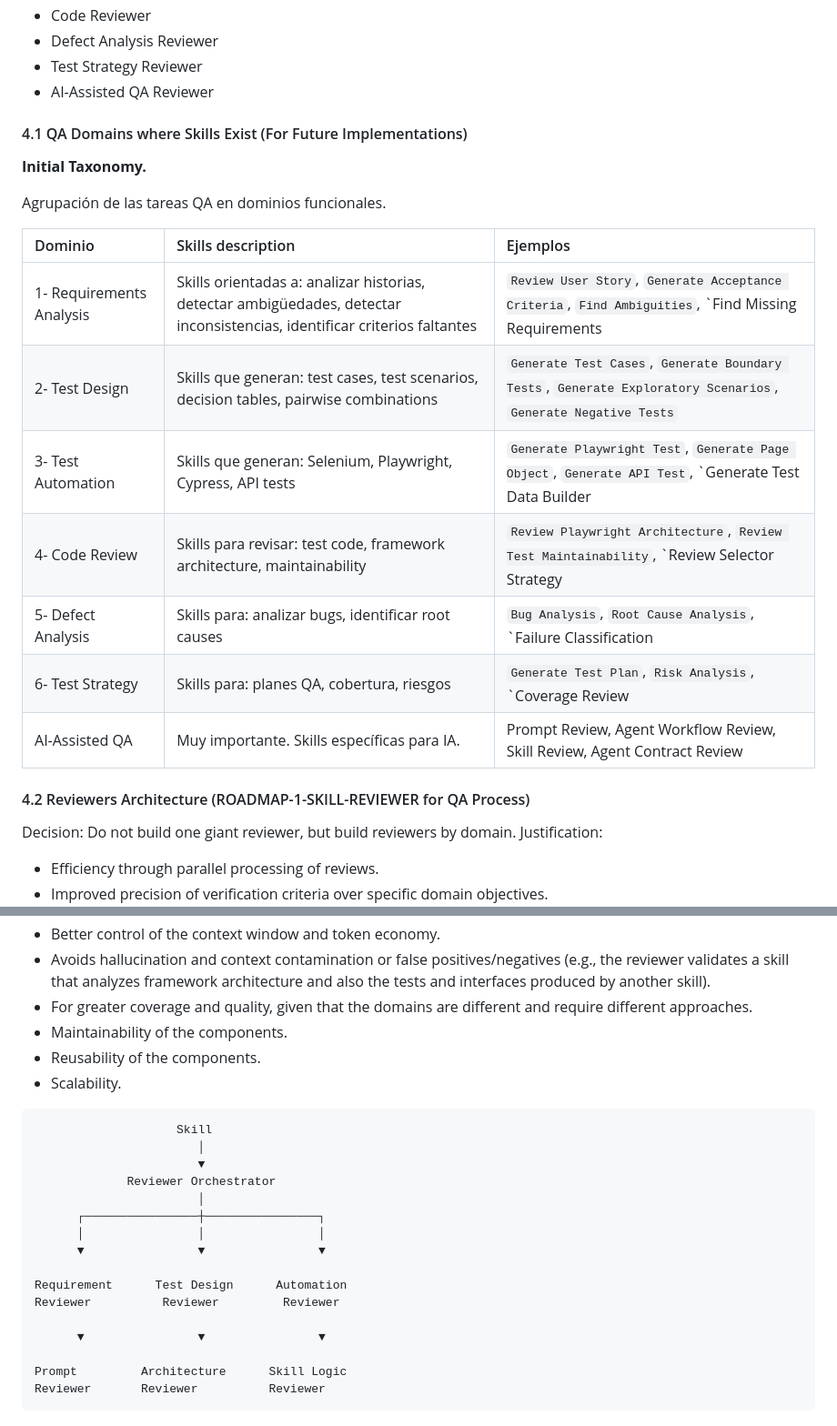
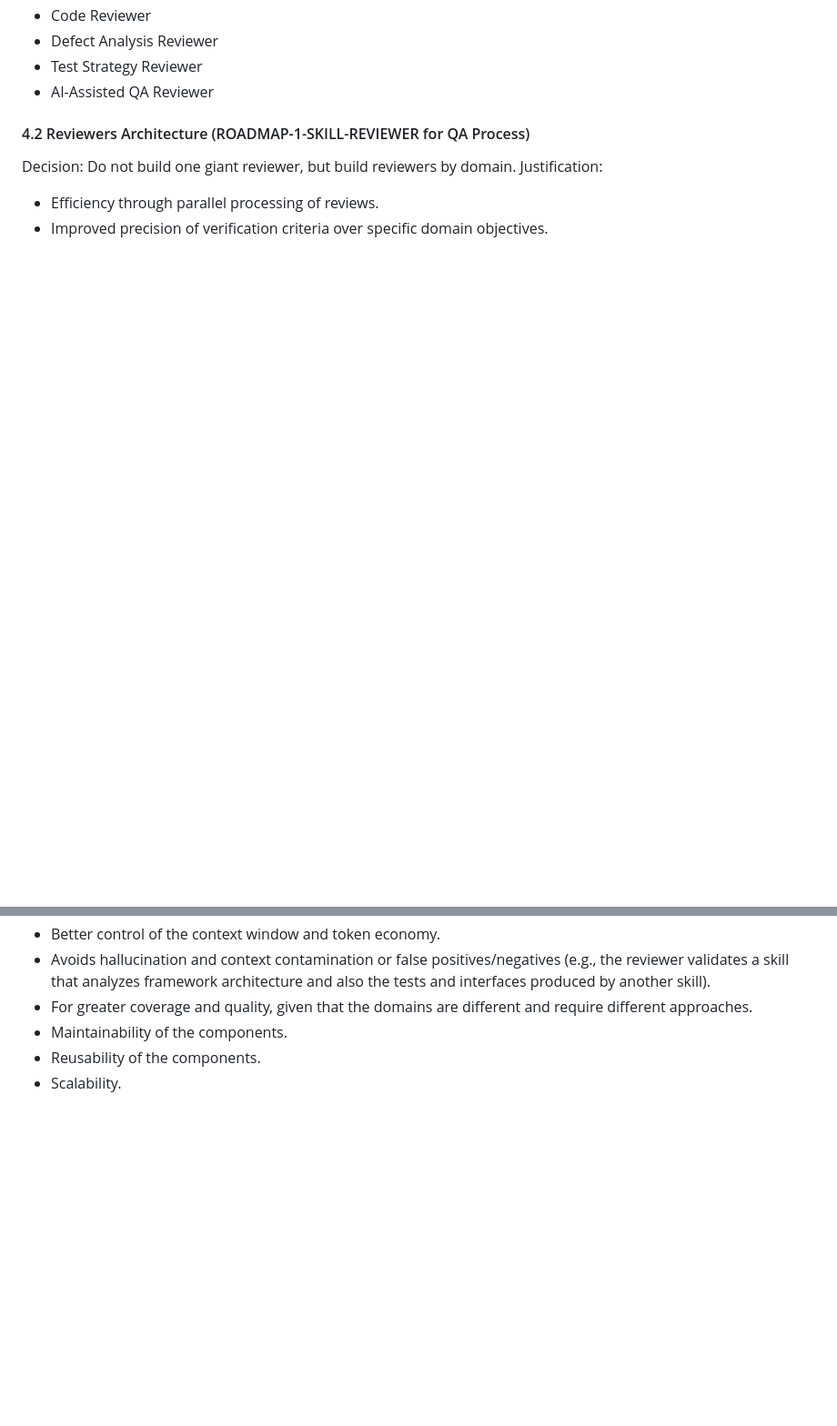
Before and after one commit to LetyPG/Skill-Quality-Assurance-Framework-SQAF, a Markdown page: docs/problem_origing.md, 2 parts joined by grey strips. Shown at 91% size. Rendered like a GitHub page; blank space fills up the shorter version.

Commit message:
docs(roadmap): Clarifying roadmap for framework sacale

````diff
--- a/docs/problem_origing.md
+++ b/docs/problem_origing.md
@@ -214,22 +214,6 @@ This generation tries to answer two main questions:
 - Test Strategy Reviewer
 - AI-Assisted QA Reviewer
 
-#### 4.1 QA Domains where Skills Exist (For Future Implementations)
-
-**Initial Taxonomy.**
-
-Agrupación de las tareas QA en dominios funcionales.
-
-| Dominio | Skills description |Ejemplos |
-| :--- | :--- | :--- |
-| 1- Requirements Analysis | Skills orientadas a: analizar historias, detectar ambigüedades, detectar inconsistencias, identificar criterios faltantes | `Review User Story`, `Generate Acceptance Criteria`, `Find Ambiguities`, `Find Missing Requirements |
-| 2- Test Design | Skills que generan: test cases, test scenarios, decision tables, pairwise combinations | `Generate Test Cases`, `Generate Boundary Tests`, `Generate Exploratory Scenarios`, `Generate Negative Tests` |
-| 3- Test Automation | Skills que generan: Selenium, Playwright, Cypress, API tests | `Generate Playwright Test`, `Generate Page Object`, `Generate API Test`, `Generate Test Data Builder |
-| 4- Code Review | Skills para revisar: test code, framework architecture, maintainability | `Review Playwright Architecture`, `Review Test Maintainability`, `Review Selector Strategy |
-| 5- Defect Analysis | Skills para: analizar bugs, identificar root causes | `Bug Analysis`, `Root Cause Analysis`, `Failure Classification |
-| 6- Test Strategy | Skills para: planes QA, cobertura, riesgos | `Generate Test Plan`, `Risk Analysis`, `Coverage Review |
-| AI-Assisted QA | Muy importante. Skills específicas para IA. | Prompt Review, Agent Workflow Review, Skill Review, Agent Contract Review |
-
 
 #### 4.2 Reviewers Architecture (ROADMAP-1-SKILL-REVIEWER for QA Process)
 
@@ -243,22 +227,3 @@ Justification:
 * Maintainability of the components.
 * Reusability of the components.
 * Scalability.
-
-```txt
-                    Skill
-                       │
-                       ▼
-             Reviewer Orchestrator
-                       │
-      ┌────────────────┼────────────────┐
-      │                │                │
-      ▼                ▼                ▼
-
-Requirement      Test Design      Automation
-Reviewer          Reviewer         Reviewer
-
-      ▼                ▼                ▼
-
-Prompt         Architecture      Skill Logic
-Reviewer       Reviewer          Reviewer
-```
````
Also changed, not shown: other parts of docs/problem_origing.md (+1 -1 lines).
